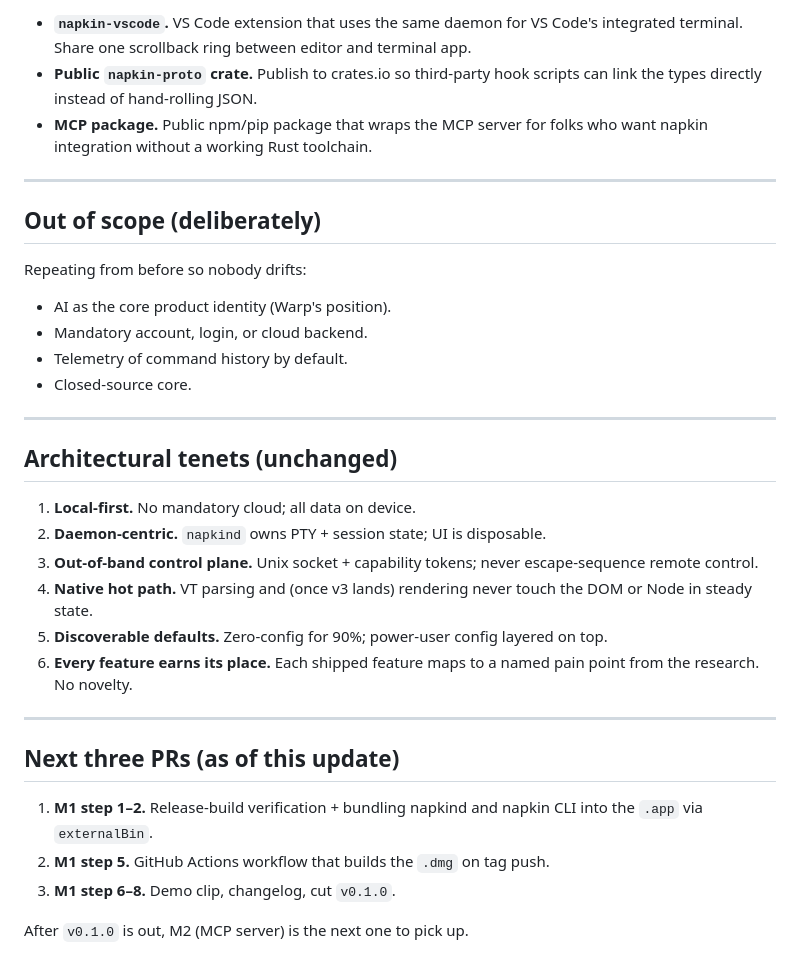
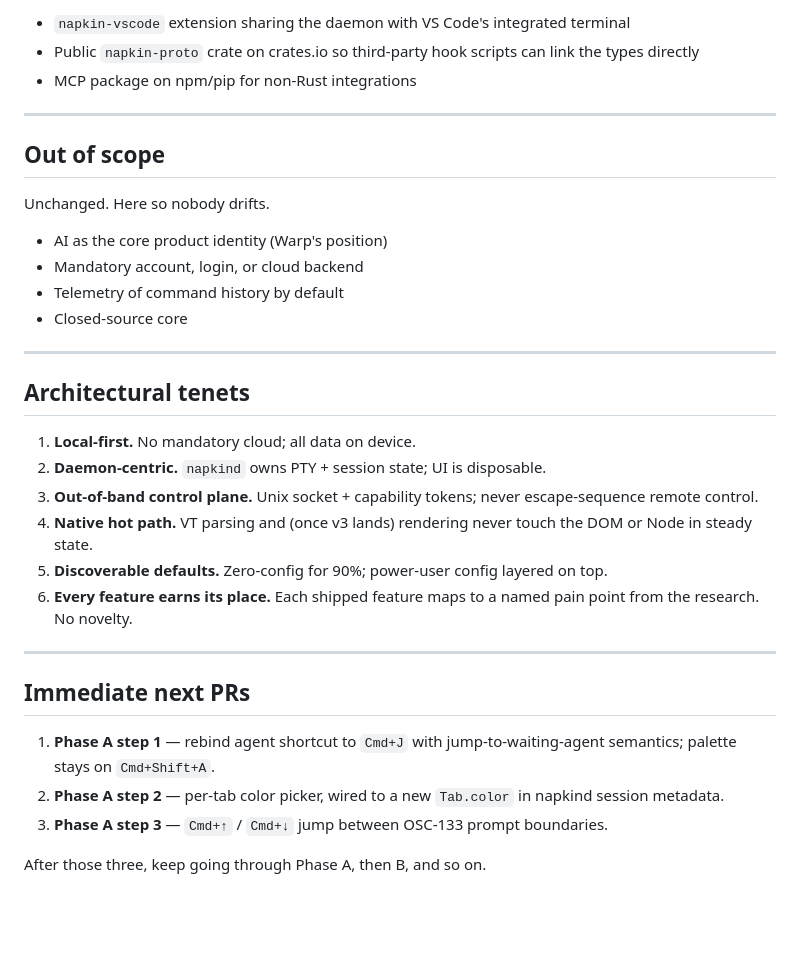
Before and after one commit to johndockery/napkin, a Markdown page: PLAN.md, the part around one of its changes. Rendered like a GitHub page; blank space fills up the shorter version.

```diff
--- a/PLAN.md
+++ b/PLAN.md
@@ -173,46 +180,46 @@ These are continuous; they get picked up alongside the milestones above.
 
-- **`napkin-vscode`.** VS Code extension that uses the same daemon for VS
-  Code's integrated terminal. Share one scrollback ring between editor and
-  terminal app.
-- **Public `napkin-proto` crate.** Publish to crates.io so third-party hook
-  scripts can link the types directly instead of hand-rolling JSON.
-- **MCP package.** Public npm/pip package that wraps the MCP server for
-  folks who want napkin integration without a working Rust toolchain.
+- `napkin-vscode` extension sharing the daemon with VS Code's integrated
+  terminal
+- Public `napkin-proto` crate on crates.io so third-party hook scripts can
+  link the types directly
+- MCP package on npm/pip for non-Rust integrations
 
 ---
 
-## Out of scope (deliberately)
+## Out of scope
 
-Repeating from before so nobody drifts:
+Unchanged. Here so nobody drifts.
 
-- AI as the core product identity (Warp's position).
-- Mandatory account, login, or cloud backend.
-- Telemetry of command history by default.
-- Closed-source core.
+- AI as the core product identity (Warp's position)
+- Mandatory account, login, or cloud backend
+- Telemetry of command history by default
+- Closed-source core
 
 ---
 
-## Architectural tenets (unchanged)
+## Architectural tenets
 
 1. **Local-first.** No mandatory cloud; all data on device.
-2. **Daemon-centric.** `napkind` owns PTY + session state; UI is disposable.
+2. **Daemon-centric.** `napkind` owns PTY + session state; UI is
+   disposable.
 3. **Out-of-band control plane.** Unix socket + capability tokens; never
    escape-sequence remote control.
 4. **Native hot path.** VT parsing and (once v3 lands) rendering never
    touch the DOM or Node in steady state.
 5. **Discoverable defaults.** Zero-config for 90%; power-user config
    layered on top.
-6. **Every feature earns its place.** Each shipped feature maps to a named
-   pain point from the research. No novelty.
+6. **Every feature earns its place.** Each shipped feature maps to a
+   named pain point from the research. No novelty.
 
 ---
 
-## Next three PRs (as of this update)
+## Immediate next PRs
 
-1. **M1 step 1–2.** Release-build verification + bundling napkind and
-   napkin CLI into the `.app` via `externalBin`.
-2. **M1 step 5.** GitHub Actions workflow that builds the `.dmg` on
-   tag push.
-3. **M1 step 6–8.** Demo clip, changelog, cut `v0.1.0`.
+1. **Phase A step 1** — rebind agent shortcut to `Cmd+J` with
+   jump-to-waiting-agent semantics; palette stays on `Cmd+Shift+A`.
+2. **Phase A step 2** — per-tab color picker, wired to a new `Tab.color`
+   in napkind session metadata.
+3. **Phase A step 3** — `Cmd+↑` / `Cmd+↓` jump between OSC-133 prompt
+   boundaries.
 
-After `v0.1.0` is out, M2 (MCP server) is the next one to pick up.
+After those three, keep going through Phase A, then B, and so on.
```
Also changed, not shown: other parts of PLAN.md (+139 -132 lines).
